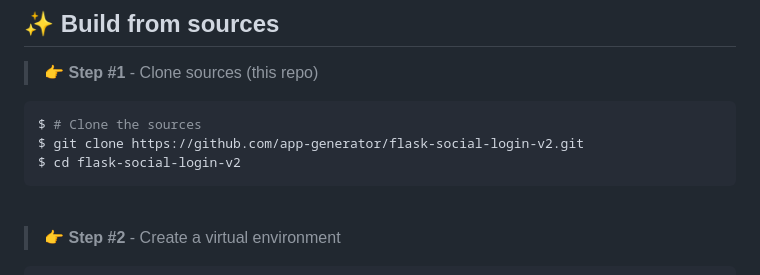
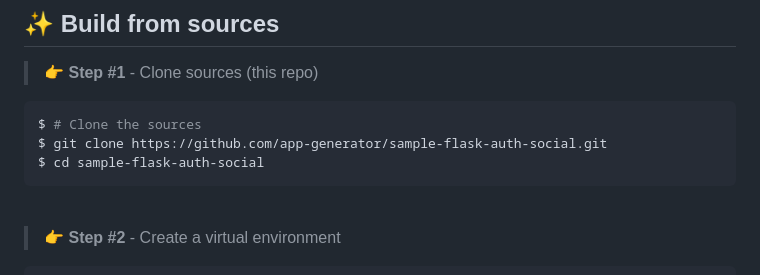
Before and after one commit to app-generator/sample-flask-auth-social, a Markdown page: README.md, the part around the change. Rendered like a GitHub page.

````diff
--- a/README.md
+++ b/README.md
@@ -25,8 +25,8 @@ Open-source Flask Sample built on top of `flask-dance` library. The project impl
 
 ```bash
 $ # Clone the sources
-$ git clone https://github.com/app-generator/flask-social-login-v2.git
-$ cd flask-social-login-v2
+$ git clone https://github.com/app-generator/sample-flask-auth-social.git
+$ cd sample-flask-auth-social
 ```
 
 <br />
````
